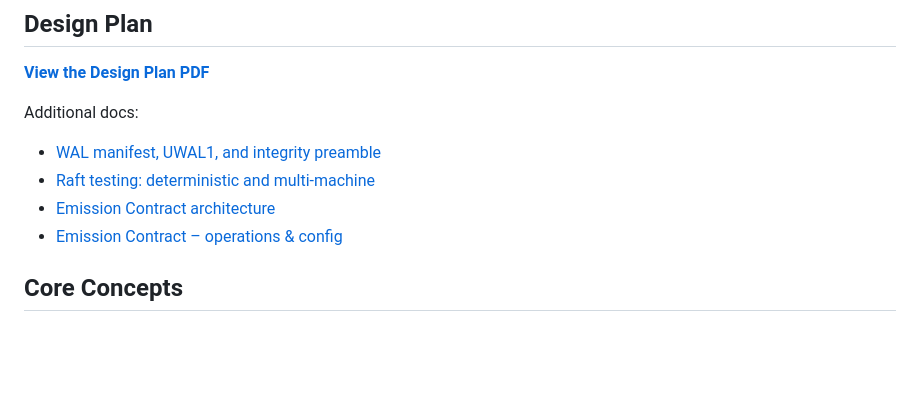
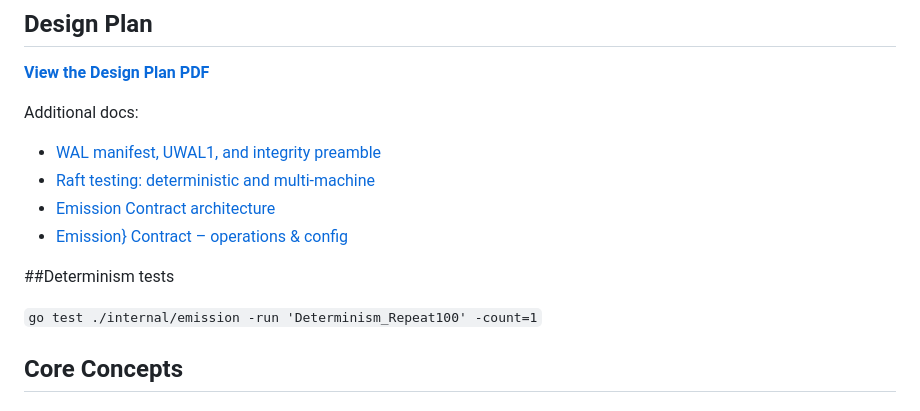
Before and after one commit to sevenDatabase/SevenDB, a Markdown page: README.md, the part around the change. GitHub-like rendering; blank space fills up the shorter version.

Commit message:
Readme :update regarding 100 tests
Signed-off-by: shankeleven <shashanksati11@gmail.com>

```diff
--- a/README.md
+++ b/README.md
@@ -187,7 +187,11 @@ Additional docs:
 - [WAL manifest, UWAL1, and integrity preamble](./docs/WAL_MANIFEST_AND_UWAL.md)
 - [Raft testing: deterministic and multi-machine](./docs/TESTING_RAFT.md#real-world-multi-machine-testing)
 - [Emission Contract architecture](./docs/src/content/docs/architecture/emission-contract.mdx)
-- [Emission Contract – operations & config](./docs/src/content/docs/emission-contract-ops.mdx)
+- [Emission} Contract – operations & config](./docs/src/content/docs/emission-contract-ops.mdx)
+
+##Determinism tests
+
+`go test ./internal/emission -run 'Determinism_Repeat100' -count=1`
 
 ## Core Concepts
 
```
